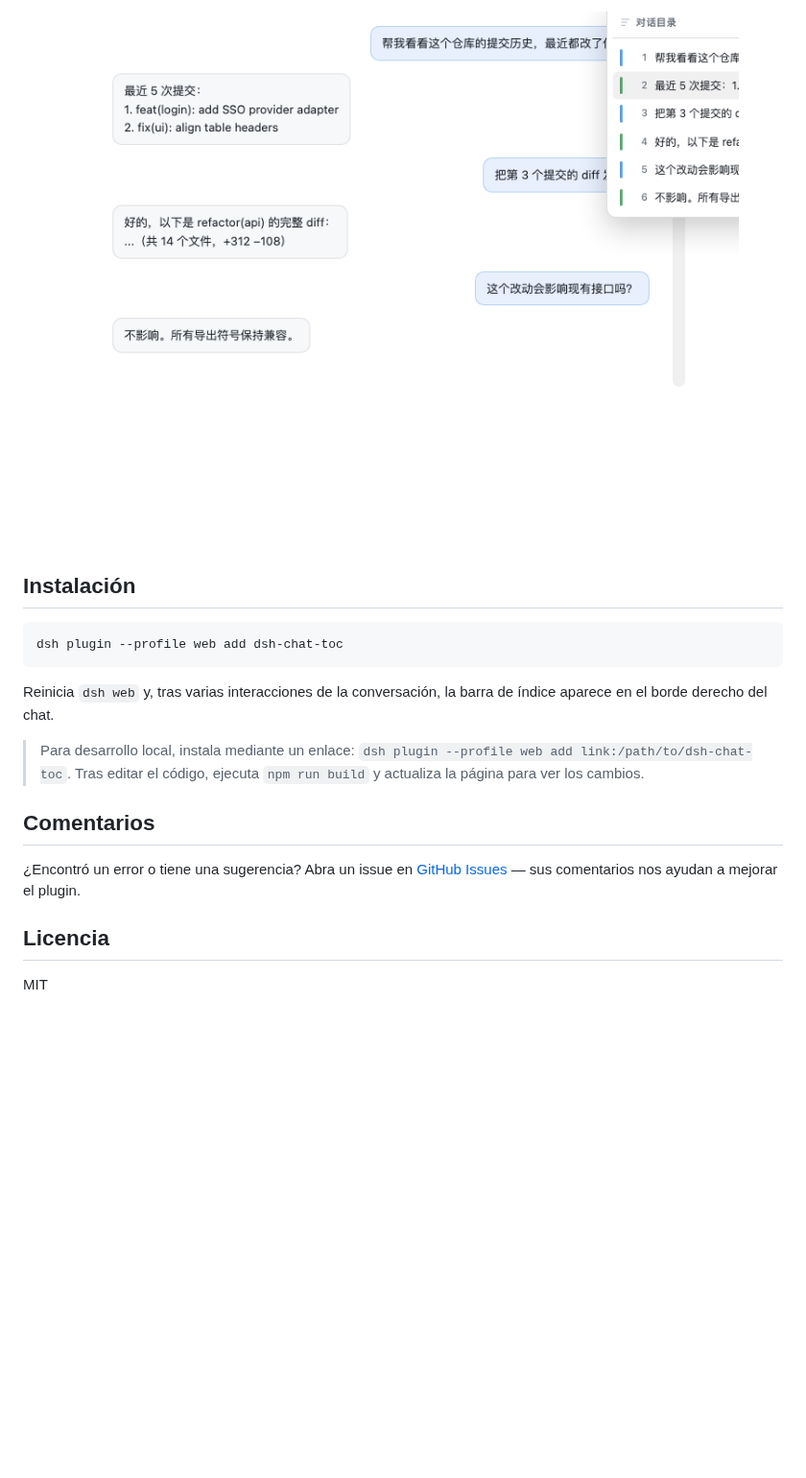
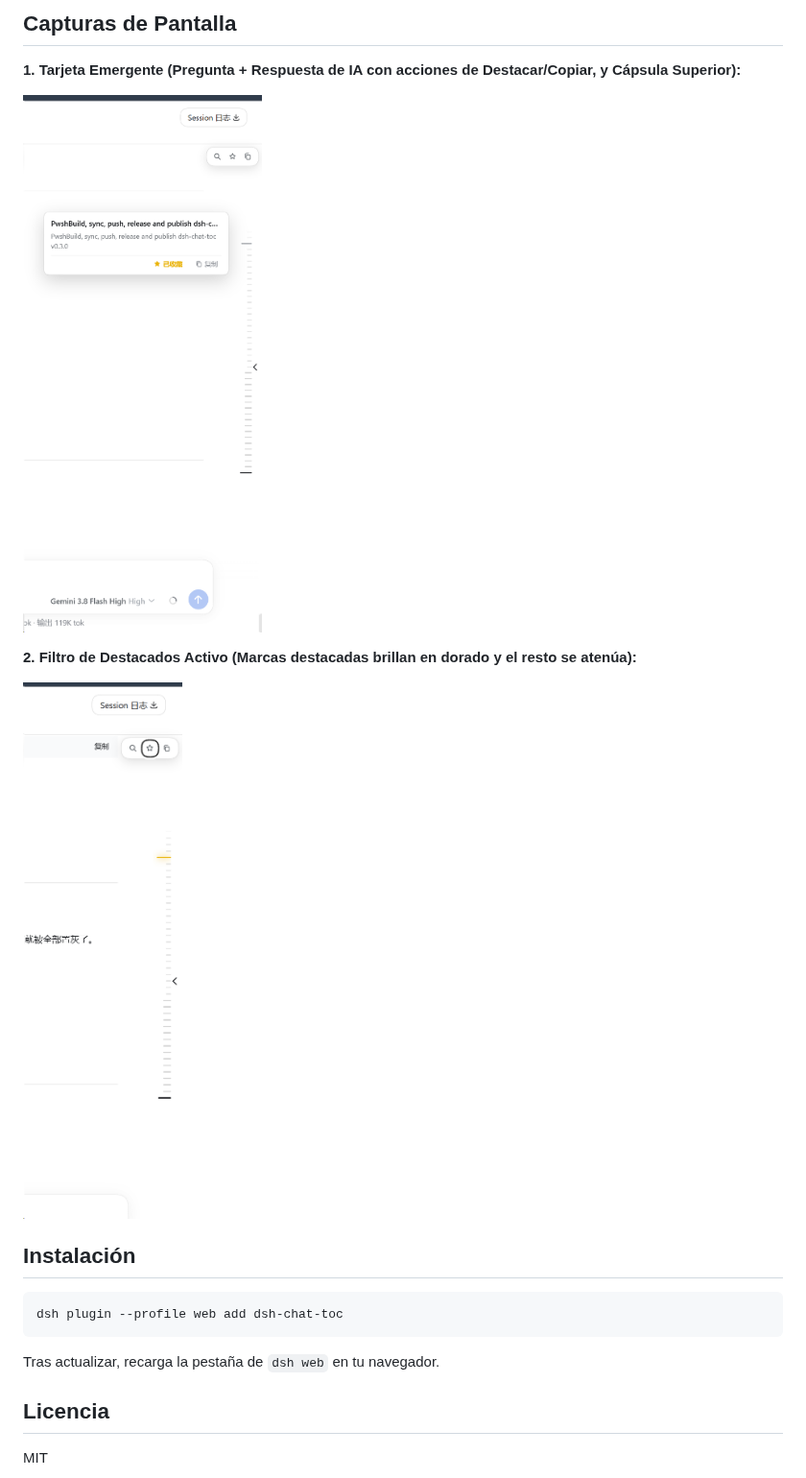
Before and after one commit to a792883583/dsh-chat-toc, a Markdown page: README.es.md, the part around one of its changes. Shown at 96% size. Drawn GitHub-style; pictures changed too: docs/toc-bar.png, docs/toc-pop.png; blank space fills up the shorter version.

````diff
--- a/README.es.md
+++ b/README.es.md
@@ -27,5 +31,13 @@ Un plugin de mejora del índice de conversación para la GUI web de DSH: se inte
 
-![Índice](docs/toc-pop.png)
+## Capturas de Pantalla
+
+**1. Tarjeta Emergente (Pregunta + Respuesta de IA con acciones de Destacar/Copiar, y Cápsula Superior):**
+
+![Vista previa de tarjeta emergente](docs/toc-pop.png)
+
+**2. Filtro de Destacados Activo (Marcas destacadas brillan en dorado y el resto se atenúa):**
+
+![Resaltado de marcas](docs/toc-bar.png)
 
 ## Instalación
 
@@ -33,13 +45,7 @@ Un plugin de mejora del índice de conversación para la GUI web de DSH: se inte
 dsh plugin --profile web add dsh-chat-toc
 ```
 
-Reinicia `dsh web` y, tras varias interacciones de la conversación, la barra de índice aparece en el borde derecho del chat.
-
-> Para desarrollo local, instala mediante un enlace: `dsh plugin --profile web add link:/path/to/dsh-chat-toc`. Tras editar el código, ejecuta `npm run build` y actualiza la página para ver los cambios.
-
-## Comentarios
-
-¿Encontró un error o tiene una sugerencia? Abra un issue en [GitHub Issues](https://github.com/a792883583/dsh-chat-toc/issues) — sus comentarios nos ayudan a mejorar el plugin.
+Tras actualizar, recarga la pestaña de `dsh web` en tu navegador.
 
 ## Licencia
 
````
Also changed, not shown: other parts of README.es.md (+21 -17 lines), README.en.md (+31 -21 lines), README.md (+32 -20 lines), 2 other files.
